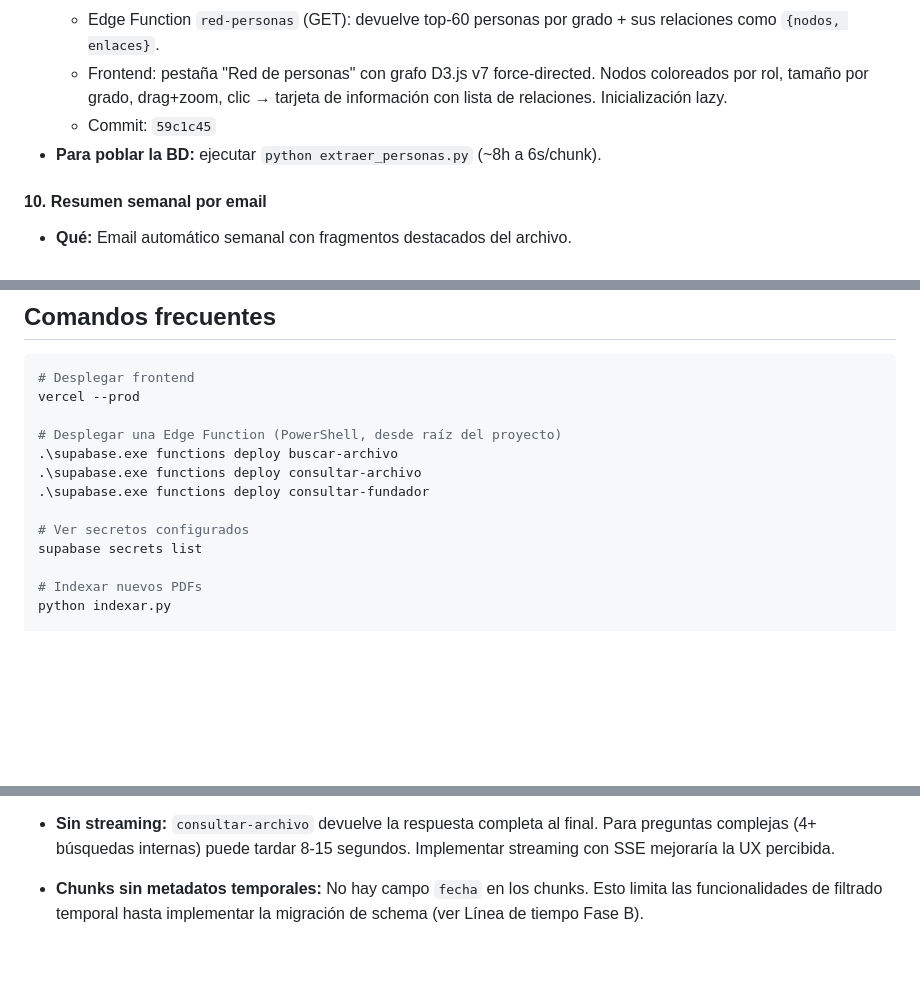
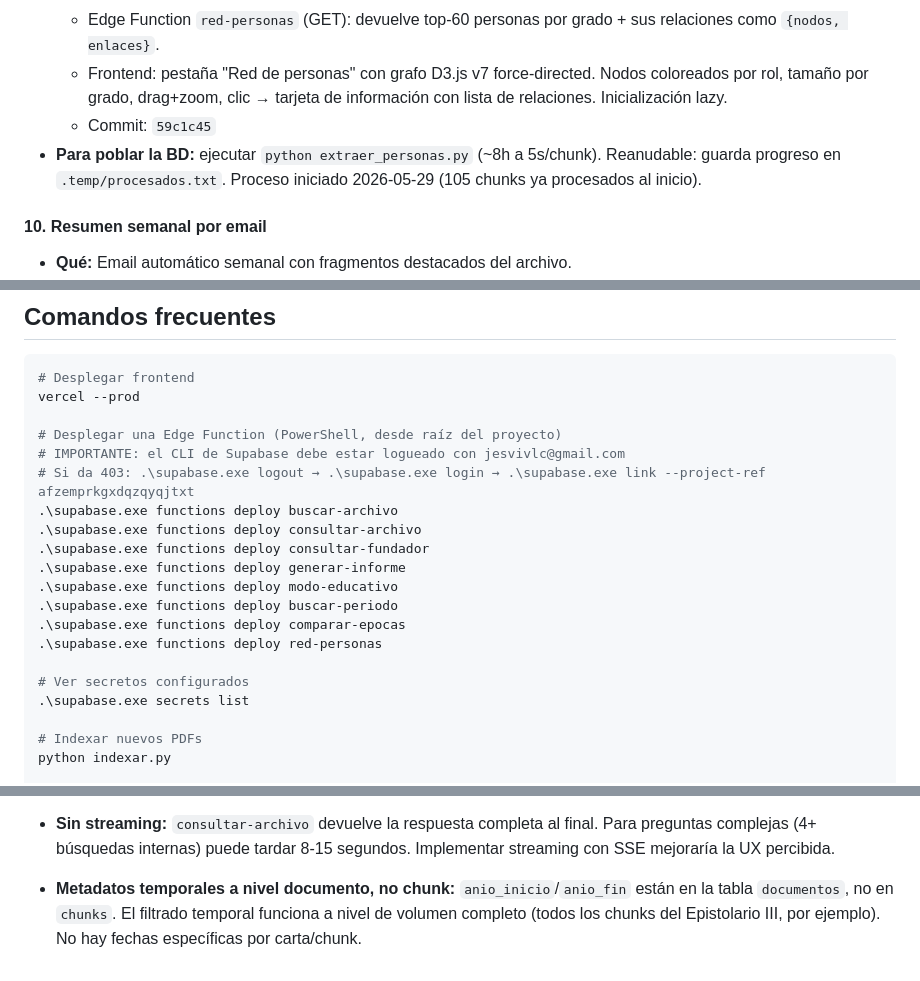
Before and after one commit to jesvivlc/archivo-betania, a Markdown page: CLAUDE.md, 3 parts joined by grey strips. Drawn GitHub-style; blank space fills up the shorter version.

Commit message:
docs: CLAUDE.md actualizado -- sesion de bugfixes 2026-05-29
- nuevo commit 45ac890 en historial
- comandos frecuentes: lista completa de 8 funciones + nota de login CLI
- extraer_personas.py: estado de ejecucion iniciada (105/5413 chunks)
- limitacion temporal: aclarada (nivel documento, no chunk)

Co-Authored-By: Claude Sonnet 4.6 <noreply@anthropic.com>

```diff
--- a/CLAUDE.md
+++ b/CLAUDE.md
@@ -436,7 +437,7 @@ Ordenadas por impacto (ver análisis completo en el historial de conversación).
   - Edge Function `red-personas` (GET): devuelve top-60 personas por grado + sus relaciones como `{nodos, enlaces}`.
   - Frontend: pestaña "Red de personas" con grafo D3.js v7 force-directed. Nodos coloreados por rol, tamaño por grado, drag+zoom, clic → tarjeta de información con lista de relaciones. Inicialización lazy.
   - Commit: `59c1c45`
-- **Para poblar la BD:** ejecutar `python extraer_personas.py` (~8h a 6s/chunk).
+- **Para poblar la BD:** ejecutar `python extraer_personas.py` (~8h a 5s/chunk). Reanudable: guarda progreso en `.temp/procesados.txt`. Proceso iniciado 2026-05-29 (105 chunks ya procesados al inicio).
 
 #### 10. Resumen semanal por email
 - **Qué:** Email automático semanal con fragmentos destacados del archivo.
@@ -457,12 +458,19 @@ Ordenadas por impacto (ver análisis completo en el historial de conversación).
 vercel --prod
 
 # Desplegar una Edge Function (PowerShell, desde raíz del proyecto)
+# IMPORTANTE: el CLI de Supabase debe estar logueado con jesvivlc@gmail.com
+# Si da 403: .\supabase.exe logout → .\supabase.exe login → .\supabase.exe link --project-ref afzemprkgxdqzqyqjtxt
 .\supabase.exe functions deploy buscar-archivo
 .\supabase.exe functions deploy consultar-archivo
 .\supabase.exe functions deploy consultar-fundador
+.\supabase.exe functions deploy generar-informe
+.\supabase.exe functions deploy modo-educativo
+.\supabase.exe functions deploy buscar-periodo
+.\supabase.exe functions deploy comparar-epocas
+.\supabase.exe functions deploy red-personas
 
 # Ver secretos configurados
-supabase secrets list
+.\supabase.exe secrets list
 
 # Indexar nuevos PDFs
 python indexar.py
@@ -497,6 +505,4 @@ git push
   Para preguntas complejas (4+ búsquedas internas) puede tardar 8-15 segundos.
   Implementar streaming con SSE mejoraría la UX percibida.
 
-- **Chunks sin metadatos temporales:** No hay campo `fecha` en los chunks.
-  Esto limita las funcionalidades de filtrado temporal hasta implementar la
-  migración de schema (ver Línea de tiempo Fase B).
+- **Metadatos temporales a nivel documento, no chunk:** `anio_inicio`/`anio_fin` están en la tabla `documentos`, no en `chunks`. El filtrado temporal funciona a nivel de volumen completo (todos los chunks del Epistolario III, por ejemplo). No hay fechas específicas por carta/chunk.
```
Also changed, not shown: other parts of CLAUDE.md (+1 -0 lines).
